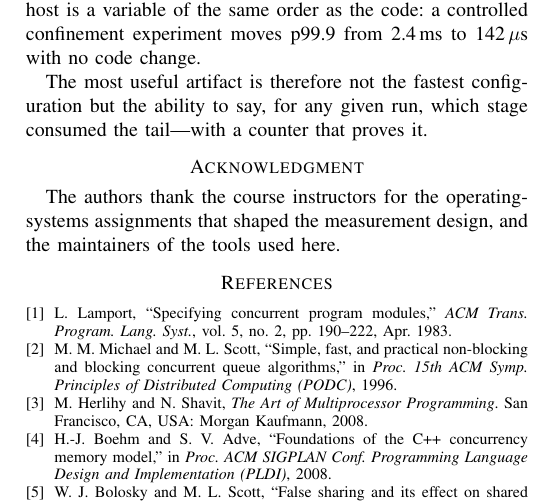
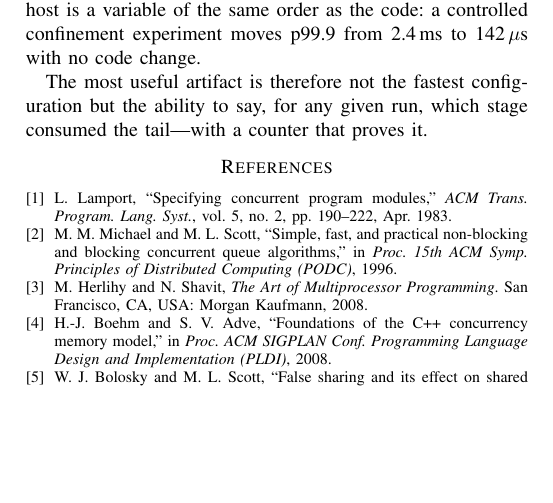
Before and after one commit to PIYUSH-SATIYA/matching-engine, a LaTeX paper (docs/matching-engine-report.tex): part of page 10 of 10, cut so that both start at the same text, the shorter picture padded with empty space. Compiled offline with pdfLaTeX.

Commit message:
docs(report): finalise author block and drop the acknowledgment
- set the institution to IIIT Gandhinagar (spelling: Gujarat, not Gujrat)
- remove the institution/city placeholder TODO and the Name of Institution /
  City, Country placeholders it referred to
- remove the acknowledgment section and its TODO; the course does not ask for it
- collapse the blank lines left behind before the bibliography

The file was compiled successfully on Overleaf by the author after these edits;
no local LaTeX toolchain is installed here. Environment balance was checked
mechanically (no unmatched begin/end, braces balanced).

```diff
--- a/docs/matching-engine-report.tex
+++ b/docs/matching-engine-report.tex
@@ -1194,12 +1193,6 @@ The most useful artifact is therefore not the fastest configuration but the
 ability to say, for any given run, which stage consumed the tail---with a counter
 that proves it.
 
-\section*{Acknowledgment}
-
-% TODO: adjust or remove.
-The authors thank the course instructors for the operating-systems assignments
-that shaped the measurement design, and the maintainers of the tools used here.
-
 \begin{thebibliography}{9}
 
 \bibitem{lamport}
```
Also changed, not shown: docs/matching-engine-report.tex (5 more changed lines).
